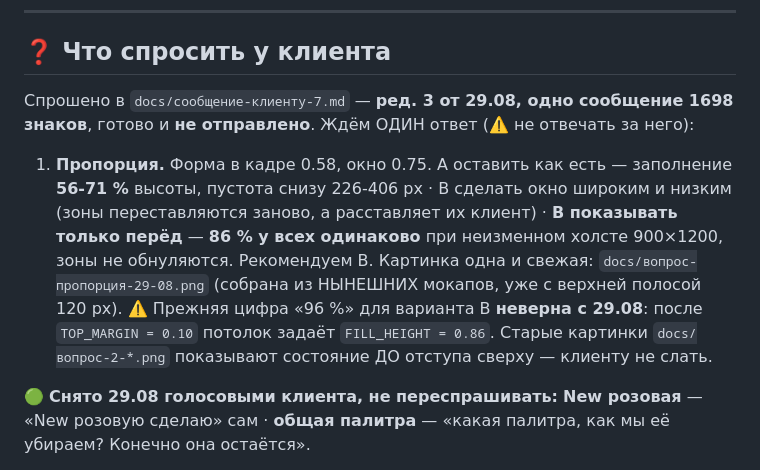
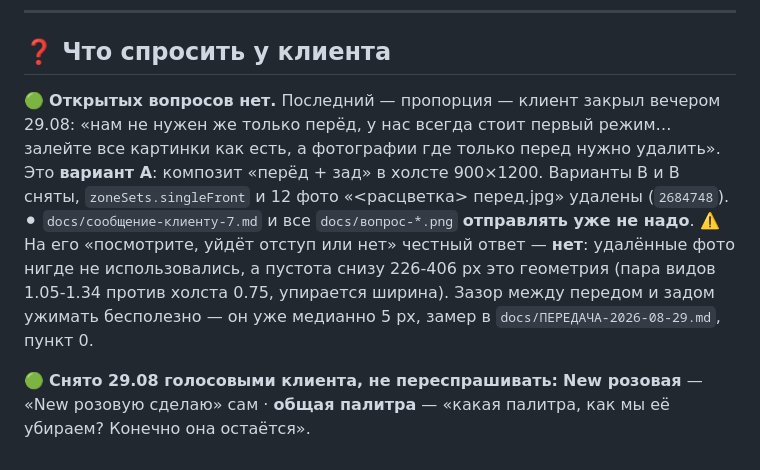
Before and after one commit to Andrrreyiv/jetron-constructor, a Markdown page: CLAUDE.md, the part around the change. Rendered like a GitHub page.

```diff
--- a/CLAUDE.md
+++ b/CLAUDE.md
@@ -130,17 +130,16 @@ Space 6, Star 5, Winner 7, Волна 5, Фаворит 5; коралл не з
 
 ## ❓ Что спросить у клиента
 
-Спрошено в `docs/сообщение-клиенту-7.md` — **ред. 3 от 29.08, одно сообщение 1698 знаков**,
-готово и **не отправлено**. Ждём ОДИН ответ (⚠️ не отвечать за него):
-
-1. **Пропорция.** Форма в кадре 0.58, окно 0.75. A оставить как есть — заполнение **56-71 %**
-   высоты, пустота снизу 226-406 px · B сделать окно широким и низким (зоны переставляются
-   заново, а расставляет их клиент) · **В показывать только перёд** — **86 % у всех одинаково**
-   при неизменном холсте 900×1200, зоны не обнуляются. Рекомендуем В.
-   Картинка одна и свежая: `docs/вопрос-пропорция-29-08.png` (собрана из НЫНЕШНИХ мокапов,
-   уже с верхней полосой 120 px). ⚠️ Прежняя цифра «96 %» для варианта В **неверна с 29.08**:
-   после `TOP_MARGIN = 0.10` потолок задаёт `FILL_HEIGHT = 0.86`. Старые картинки
-   `docs/вопрос-2-*.png` показывают состояние ДО отступа сверху — клиенту не слать.
+🟢 **Открытых вопросов нет.** Последний — пропорция — клиент закрыл вечером 29.08:
+«нам не нужен же только перёд, у нас всегда стоит первый режим… залейте все картинки
+как есть, а фотографии где только перед нужно удалить». Это **вариант A**: композит
+«перёд + зад» в холсте 900×1200. Варианты B и В сняты, `zoneSets.singleFront` и 12 фото
+«<расцветка> перед.jpg» удалены (`2684748`). ⚫ `docs/сообщение-клиенту-7.md` и все
+`docs/вопрос-*.png` **отправлять уже не надо**.
+⚠️ На его «посмотрите, уйдёт отступ или нет» честный ответ — **нет**: удалённые фото
+нигде не использовались, а пустота снизу 226-406 px это геометрия (пара видов 1.05-1.34
+против холста 0.75, упирается ширина). Зазор между передом и задом ужимать бесполезно —
+он уже медианно 5 px, замер в `docs/ПЕРЕДАЧА-2026-08-29.md`, пункт 0.
 
 🟢 **Снято 29.08 голосовыми клиента, не переспрашивать:** **New розовая** — «New розовую
 сделаю» сам · **общая палитра** — «какая палитра, как мы её убираем? Конечно она остаётся».
```
Also changed, not shown: docs/ПЕРЕДАЧА-2026-08-29.md (+46 -14 lines).
